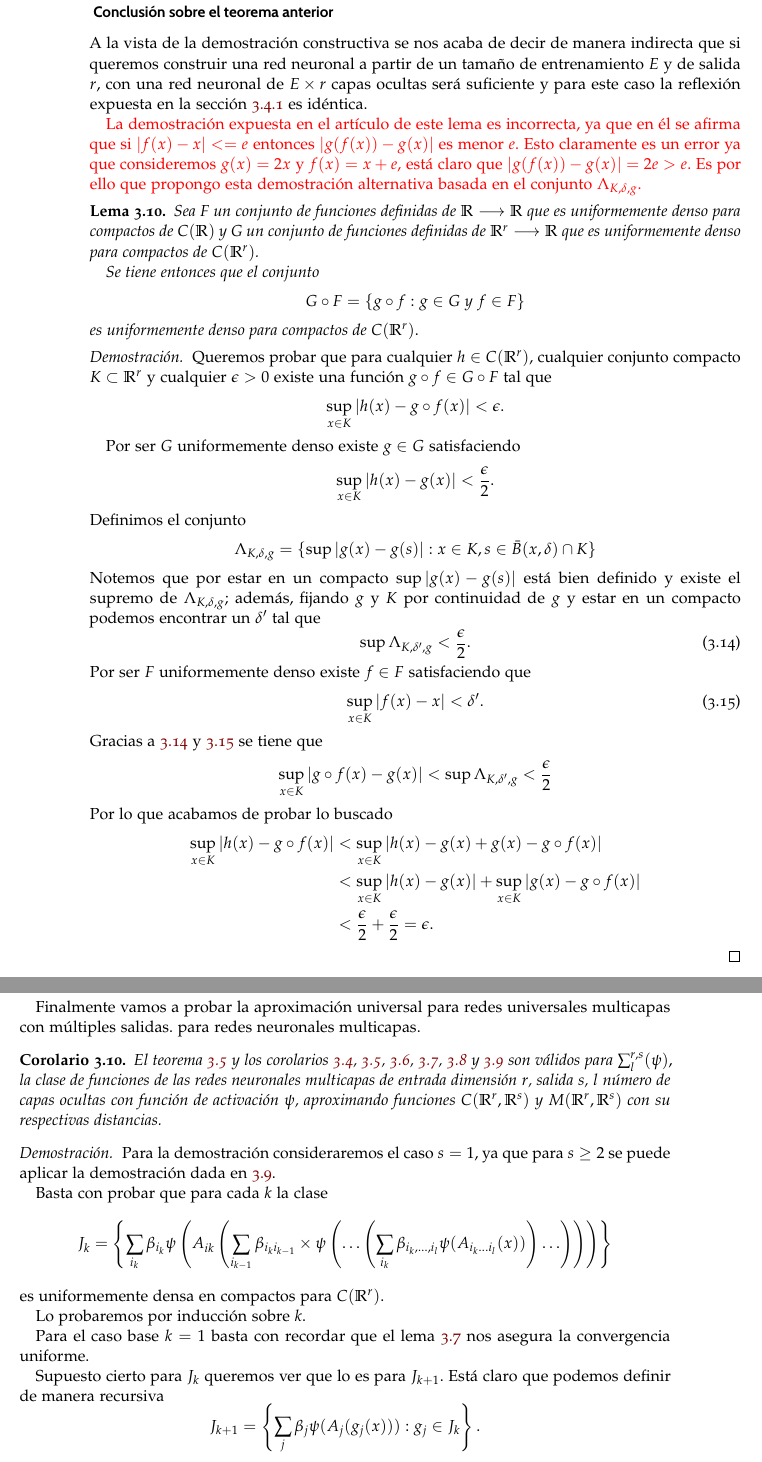
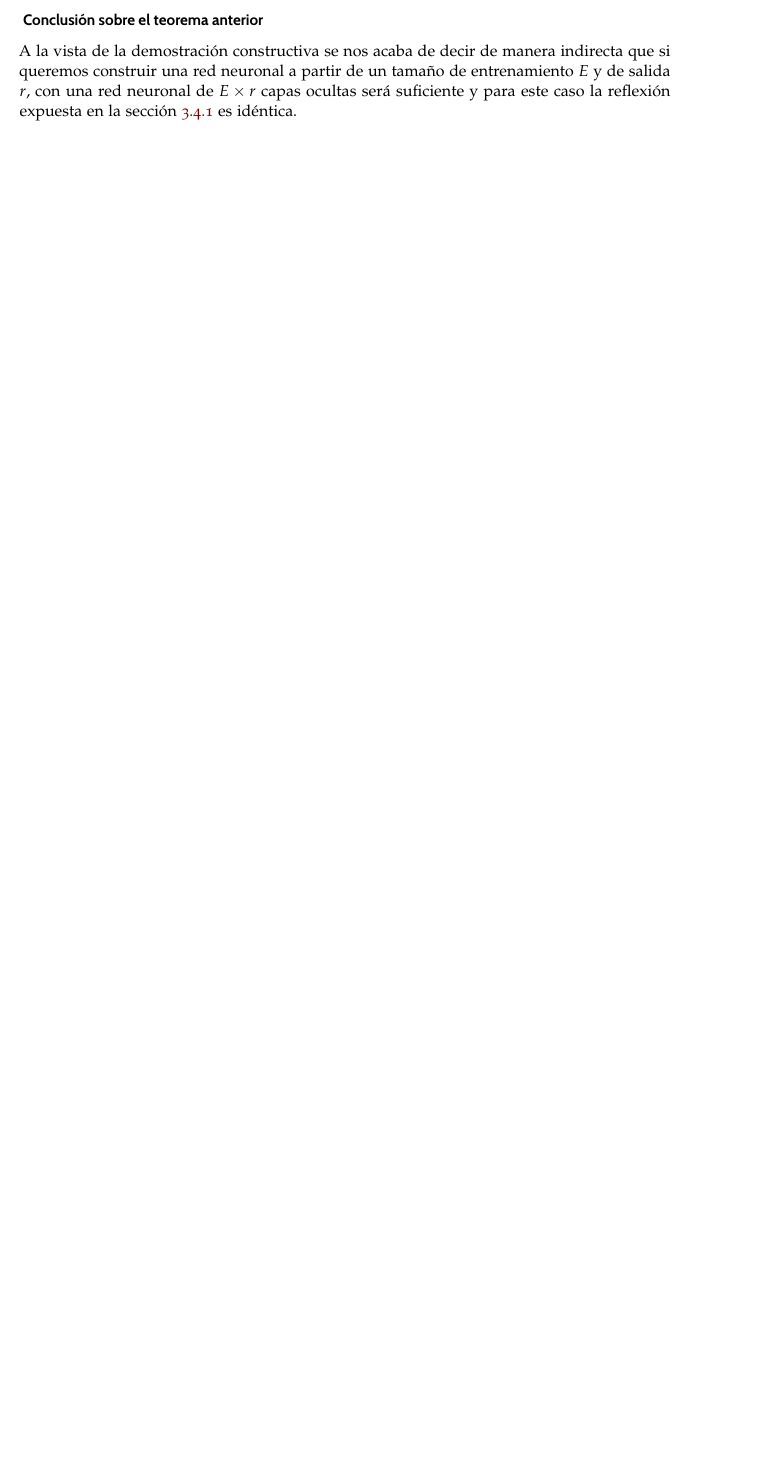
Before and after one commit to BlancaCC/TFG-Estudio-de-las-redes-neuronales, a LaTeX book (doc/tfg.tex, which reads doc/capitulos/articulo_rrnn_aproximadores_universales/desgranando_el_articulo/articulo_6_multi_output.tex): two parts of pages 52 and 53 of 67 before the commit and part of page 51 of 65 after it, the two joined at a grey line, cut so that both start at the same text, the shorter picture padded with empty space. Compiled offline with pdfLaTeX.

Commit message:
Elimina sección multicapa #40 Como bien indica Javier en la correción del 2 de marzo #67 no forma parte por ahora del objetivo el formalizar y demostrar las redes neuronales multicapas, así que las elimino.

```diff
--- a/doc/capitulos/articulo_rrnn_aproximadores_universales/desgranando_el_articulo/articulo_6_multi_output.tex
+++ b/doc/capitulos/articulo_rrnn_aproximadores_universales/desgranando_el_articulo/articulo_6_multi_output.tex
@@ -159,144 +159,3 @@ con una red neuronal de $E \times r$ capas ocultas será suficiente y para este
 
 
 %% Hasta aquí se aplican los cambios de Javier y JJ
-
-
-% Lema A.6
-\textcolor{red}{La demostración expuesta en el artículo de este lema es incorrecta, ya que en él se afirma que
-si $|f(x) - x| <= e$ entonces $|g(f(x))- g(x)|$ es menor $e$. Esto claramente es un error ya que
-consideremos $g(x) = 2x$ y $f(x)=x+e$, está claro que $|g(f(x))- g(x)|=2e>e$. Es por ello que propongo esta
-demostración alternativa basada en el conjunto $\Lambda_{K, \delta, g}$.}
-\begin{lema}\label{lema:lema_a_6}
-    Sea F un conjunto de funciones definidas de $\R \longrightarrow \R$ que es uniformemente
-    denso para compactos de $C(\R)$ y
-    G un conjunto de funciones definidas de $\R^r \longrightarrow \R$ que es uniformemente
-    denso para compactos de $\fC$.
-
-    Se tiene entonces que el conjunto
-    \begin{equation}
-        G \circ F
-        =
-        \{
-            g \circ f : g \in G \text{ y } f \in F
-        \}
-    \end{equation}
-    es uniformemente denso para compactos de $\fC.$
-\end{lema}
-\begin{proof}
-    Queremos probar que para cualquier $h \in \fC$, cualquier conjunto compacto $K \subset \R^r$
-    y cualquier $\epsilon >0$
-    existe una función $g \circ f \in G \circ F$ tal que
-    \begin{equation}
-        \sup_{x \in K}|h(x) - g \circ f(x)| < \epsilon.
-    \end{equation}
-
-    Por ser $G$ uniformemente denso existe $g \in G$ satisfaciendo
-    \begin{equation}
-        \sup_{x \in K}|h(x) - g(x)| < \frac{\epsilon}{2}.
-    \end{equation}
-    Definimos el conjunto
-    \begin{equation}
-        \Lambda_{K, \delta, g}
-        =
-        \{
-           \sup|g(x) - g(s)| : x \in K, s \in \bar{B}(x,\delta) \cap K
-        \}
-    \end{equation}
-    Notemos que por estar en un compacto $\sup|g(x) - g(s)|$ está bien definido
-    y existe el supremo de $\Lambda_{K, \delta, g};$ además, fijando $g$ y $K$ por continuidad de $g$
-    y estar en un compacto podemos encontrar un $\delta'$ tal que
-    \begin{equation}\label{lema_A_6:supremo_lambda_delta_prima}
-        \sup \Lambda_{K, \delta', g}  < \frac{\epsilon}{2}.
-    \end{equation}
-    Por ser $F$ uniformemente denso existe $f \in F$ satisfaciendo
-    que
-    \begin{equation}\label{lema_A_6:encontramos_f}
-        \sup_{x \in K}|f(x) - x| < \delta'.
-    \end{equation}
-    Gracias a \refeq{lema_A_6:supremo_lambda_delta_prima} y \refeq{lema_A_6:encontramos_f} se tiene que
-    \begin{equation}
-        \sup_{x \in K}|g \circ f(x) - g(x)|
-        < \sup \Lambda_{K, \delta', g}
-        < \frac{\epsilon}{2}
-    \end{equation}
-    Por lo que acabamos de probar lo buscado
-    \begin{align}
-        \sup_{x \in K}|h(x) - g \circ f(x)| &
-        <
-        \sup_{x \in K}|h(x) - g(x) + g(x) - g \circ f(x)|
-        \\ &
-        <
-        \sup_{x \in K}|h(x) - g(x)|
-        +
-        \sup_{x \in K}|g(x) - g \circ f(x)|
-        \\ &
-        <
-        \frac{\epsilon}{2} + \frac{\epsilon}{2}
-        = \epsilon.
-    \end{align}
-\end{proof}
-
-Finalmente vamos a probar la aproximación universal para redes universales multicapas con múltiples salidas.
-para redes neuronales multicapas.
-\begin{corolario}
-    El teorema
-    \ref{teo:2_4_rrnn_densas_M}
-    y los corolarios
-    \ref{cor:2_1},
-    \ref{corolario:2_2_rrnn},
-    \ref{corolario:2_3_medida_probabilidad},
-    \ref{corolario:2_4_conjunto_finito},
-    \ref{corolario:2_5_función_Booleana}
-    y
-    \ref{corolario:2_6}
-    son válidos para $\sum_{l}^{r,s}(\psi),$
-    la clase de funciones de las redes neuronales multicapas de entrada
-    dimensión $r$, salida $s$, $l$ número de capas ocultas con función de
-    activación $\psi$, aproximando funciones $\fCC$ y $\fMM$ con su respectivas distancias.
-\end{corolario}
-\begin{proof}
-    Para la demostración consideraremos el caso $s=1$, ya que para $s\geq 2$
-    se puede aplicar la demostración dada en \ref{corolario:2_6}.
-
-    Basta con probar que para cada $k$ la clase
-    \begin{align}
-        J_k = \left\{
-            \sum_{i_k} \beta_{ i_k} \psi
-            \left(
-                A_{i k}
-                \left(
-                    \sum_{i_{k-1}} \beta_{ i_k i_{k-1}}
-                    \times
-                    \psi \left(
-                         \ldots
-                         \left(
-                            \sum_{i_k} \beta_{ i_k, \ldots, i_l}
-                            \psi(A_{i_k \ldots i_l}(x))
-                         \right)
-                         \ldots
-                    \right)
-                \right)
-            \right)
-        \right\}
-    \end{align}
-    es uniformemente densa en compactos para $\fC$.
-
-    Lo probaremos por inducción sobre $k$.
-
-    Para el caso base $k=1$ basta con recordar que el lema \ref{lema:A_5_uniformemente_denso_compactos}
-    nos asegura la convergencia uniforme.
-
-    Supuesto cierto para $J_k$ queremos ver que lo es para $J_{k+1}$.
-    Está claro que podemos definir de manera recursiva
-    \begin{equation}
-        J_{k+1} = \left\{
-            \sum_j \beta_j \psi(A_j(g_j(x)))
-            : g_j \in J_k
-        \right\}.
-    \end{equation}
-    el lema \ref{lema:A_5_uniformemente_denso_compactos} nos asegura que
-    $\left\{
-        \sum_j \beta_j \psi(A_j(\cdot))
-    \right\}$ es uniformemente denso en compactos para $C(\R)$ y gracias al lema \ref{lema:lema_a_6} completamos la inducción y por tanto la prueba del teorema.
-\end{proof}
-La misma prueba es válida para el espacio $\sum \prod_l ^{r,s}$.
```
